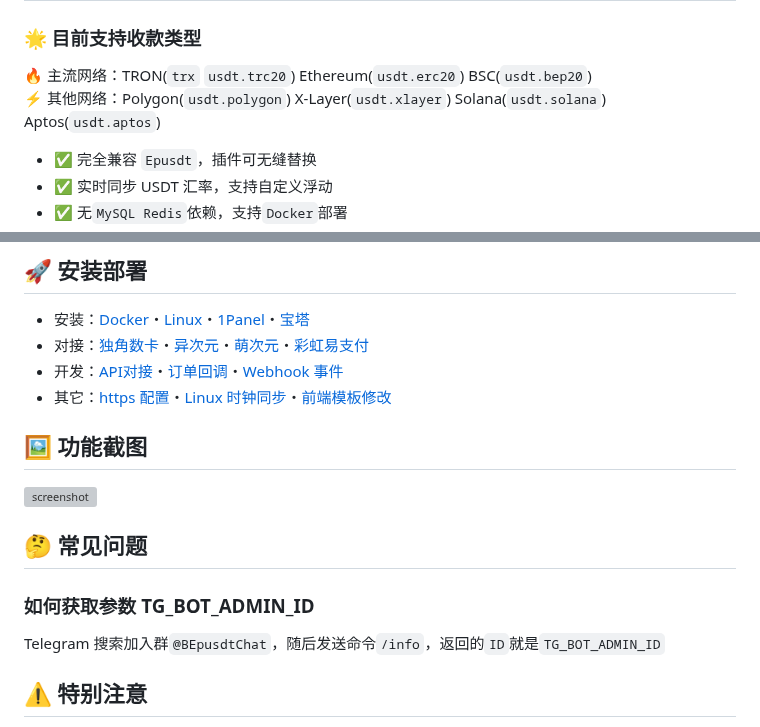
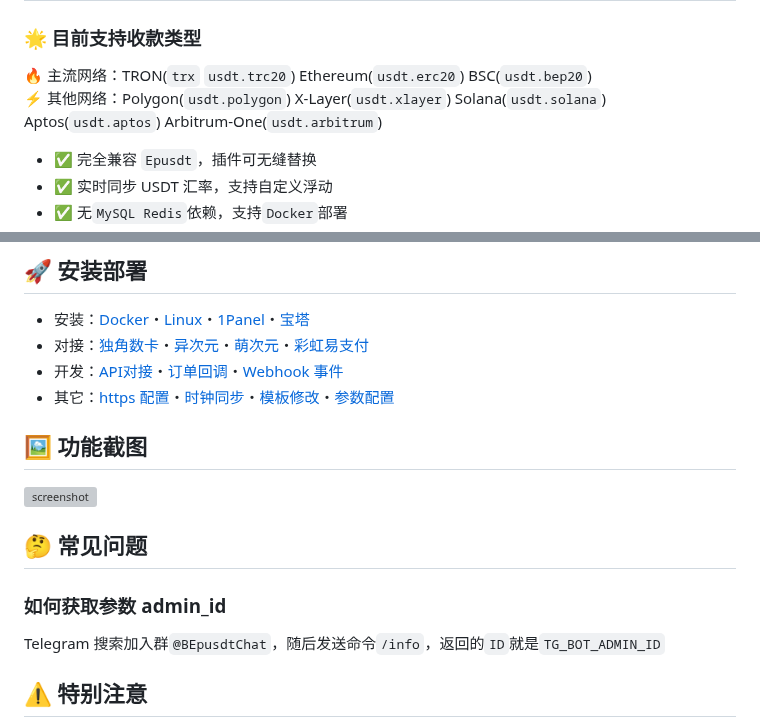
Before and after one commit to andistributed/pusdt, a Markdown page: README.md, 2 parts joined by grey strips. GitHub-like rendering; grey boxes are pictures that could not be loaded.

Commit message:
docs: update

```diff
--- a/README.md
+++ b/README.md
@@ -26,7 +26,7 @@
 ### 🌟 目前支持收款类型
 
 🔥 主流网络：TRON(`trx` `usdt.trc20`) Ethereum(`usdt.erc20`) BSC(`usdt.bep20`)
-⚡ 其他网络：Polygon(`usdt.polygon`) X-Layer(`usdt.xlayer`) Solana(`usdt.solana`) Aptos(`usdt.aptos`)
+⚡ 其他网络：Polygon(`usdt.polygon`) X-Layer(`usdt.xlayer`) Solana(`usdt.solana`) Aptos(`usdt.aptos`) Arbitrum-One(`usdt.arbitrum`)
 
 - ✅ 完全兼容 `Epusdt`，插件可无缝替换
 - ✅ 实时同步 USDT 汇率，支持自定义浮动
@@ -47,7 +47,7 @@
 - 安装：[Docker](./docs/docker.md)・[Linux](./docs/systemd.md)・[1Panel](./docs/1panel/README.md)・[宝塔](./docs/bt_panel/README.md)
 - 对接：[独角数卡](./docs/dujiaoka.md)・[异次元](./docs/acg-faka.md)・[萌次元](./docs/mcy-shop.md)・[彩虹易支付](https://github.com/v03413/Epay-BEpusdt)
 - 开发：[API对接](./docs/api.md)・[订单回调](./docs/notify-epusdt.md)・[Webhook 事件](./docs/webhook.md)
-- 其它：[https 配置](./docs/ssl.md)・[Linux 时钟同步](./docs/systemd-timesyncd.md)・[前端模板修改](./docs/template/README.md)
+- 其它：[https 配置](./docs/ssl.md)・[时钟同步](./docs/systemd-timesyncd.md)・[模板修改](./docs/template/README.md)・[参数配置](./conf.example.toml)
 
 ## 🖼 功能截图
 
@@ -55,7 +55,7 @@
 
 ## 🤔 常见问题
 
-### 如何获取参数 TG_BOT_ADMIN_ID
+### 如何获取参数 admin_id
 
 Telegram 搜索加入群`@BEpusdtChat`，随后发送命令`/info`，返回的`ID`就是`TG_BOT_ADMIN_ID`
 
```
Also changed, not shown: docs/api.md (+2 -0 lines).
